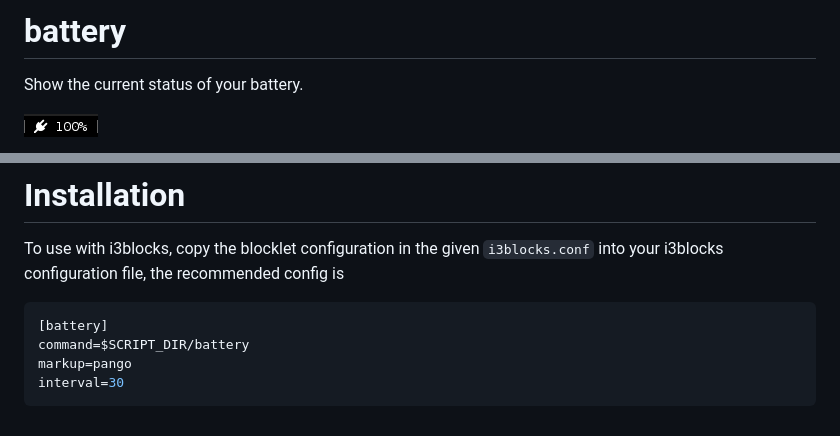
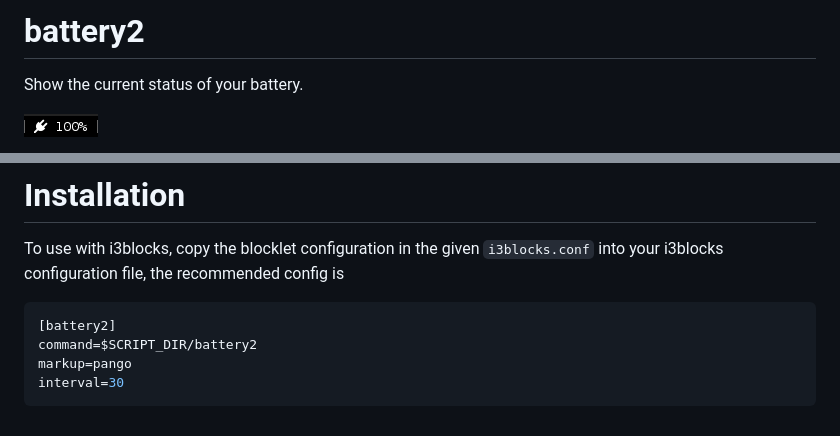
Before and after one commit to vivien/i3blocks-contrib, a Markdown page: battery2/README.md, 2 parts joined by grey strips. GitHub-like rendering.

Commit message:
Rename battery -> battery2 to make room for default script
WARN: Breaks backwards compatibility

````diff
--- a/battery/README.md
+++ b/battery2/README.md
@@ -1,4 +1,4 @@
-# battery
+# battery2
 
 Show the current status of your battery.
 
@@ -21,8 +21,8 @@ fonts-font-awesome, acpi, python3
 To use with i3blocks, copy the blocklet configuration in the given `i3blocks.conf` into your i3blocks configuration file, the recommended config is
 
 ```INI
-[battery]
-command=$SCRIPT_DIR/battery
+[battery2]
+command=$SCRIPT_DIR/battery2
 markup=pango
 interval=30
 ```
````
Also changed, not shown: battery2/images/charging.png (renamed from battery/images/charging.png), battery2/images/full.png (renamed from battery/images/full.png), battery2/images/nobattery.png (renamed from battery/images/nobattery.png), battery2/images/unknown.png (renamed from battery/images/unknown.png), battery2/images/unplugged.png (renamed from battery/images/unplugged.png), 7 other files.
